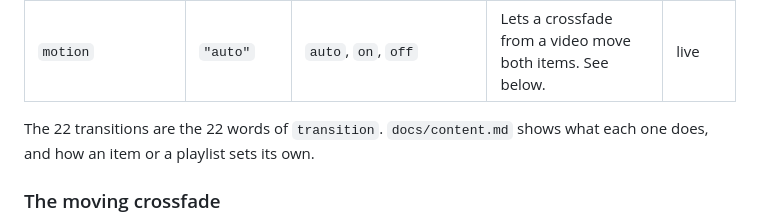
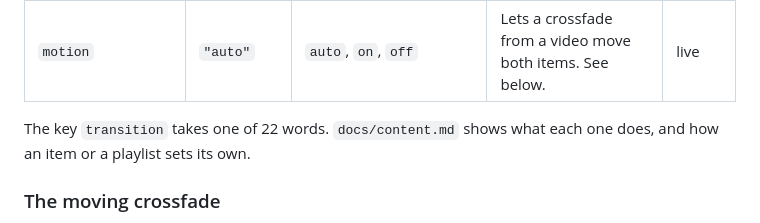
Before and after one commit to ethanpil/portapixel, a Markdown page: docs/settings.md, the part around the change. Rendered like a GitHub page.

Commit message:
Say plainly that playback.transition takes one of 22 words
The sentence under the playback table of docs/settings.md was hard to read.

Co-Authored-By: Claude Opus 5.5 <noreply@anthropic.com>

```diff
--- a/docs/settings.md
+++ b/docs/settings.md
@@ -120,8 +120,8 @@ the mixer refuses the volume, the status carries the warning
 | `nightly_restart` | `"03:30"` | `HH:MM`, or empty to turn it off | The daily restart of the player. It waits for the end of the item on the screen, for 60 seconds at most. | live |
 | `motion` | `"auto"` | `auto`, `on`, `off` | Lets a crossfade from a video move both items. See below. | live |
 
-The 22 transitions are the 22 words of `transition`. `docs/content.md` shows
-what each one does, and how an item or a playlist sets its own.
+The key `transition` takes one of 22 words. `docs/content.md` shows what each
+one does, and how an item or a playlist sets its own.
 
 ### The moving crossfade
 
```
